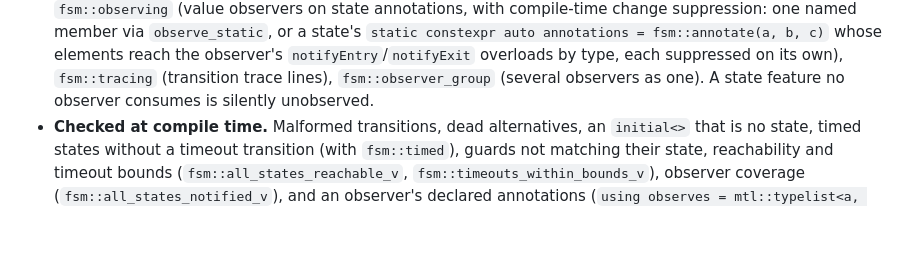
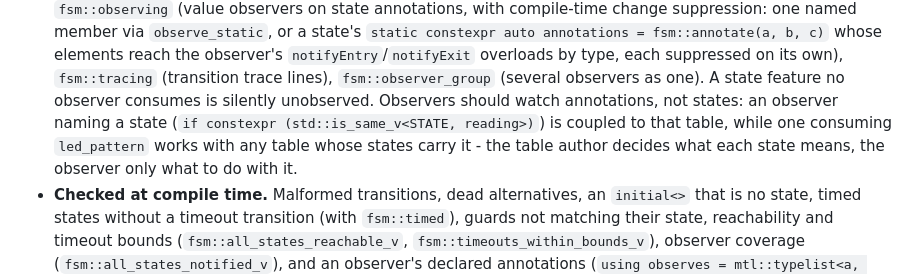
Before and after one commit to alexanderwachter/McuTemplateLibrary, a Markdown page: README.md, the part around the change. GitHub-like rendering; blank space fills up the shorter version.

Commit message:
README, AGENTS: observers observe annotations, not states
Co-Authored-By: Claude Fable 5.1 <noreply@anthropic.com>

```diff
--- a/README.md
+++ b/README.md
@@ -119,7 +119,12 @@ whether a transition fired.
   elements reach the observer's `notifyEntry`/`notifyExit` overloads by
   type, each suppressed on its own), `fsm::tracing` (transition trace lines),
   `fsm::observer_group` (several observers as one). A state feature no
-  observer consumes is silently unobserved.
+  observer consumes is silently unobserved. Observers should watch
+  annotations, not states: an observer naming a state (`if constexpr
+  (std::is_same_v<STATE, reading>)`) is coupled to that table, while
+  one consuming `led_pattern` works with any table whose states carry
+  it - the table author decides what each state means, the observer
+  only what to do with it.
 - **Checked at compile time.** Malformed transitions, dead alternatives,
   an `initial<>` that is no state, timed states without a timeout
   transition (with `fsm::timed`), guards not matching their state,
```
Also changed, not shown: AGENTS.md (+7 -0 lines).
